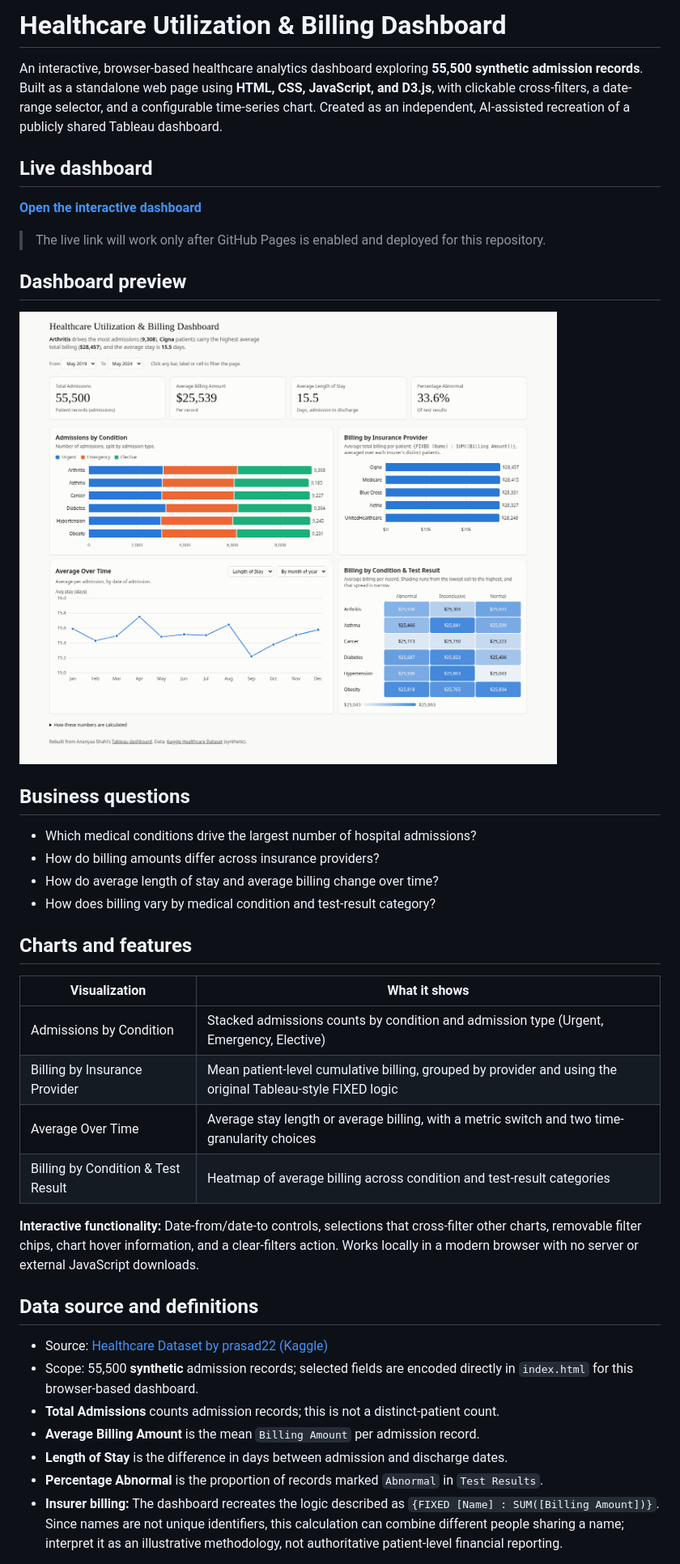
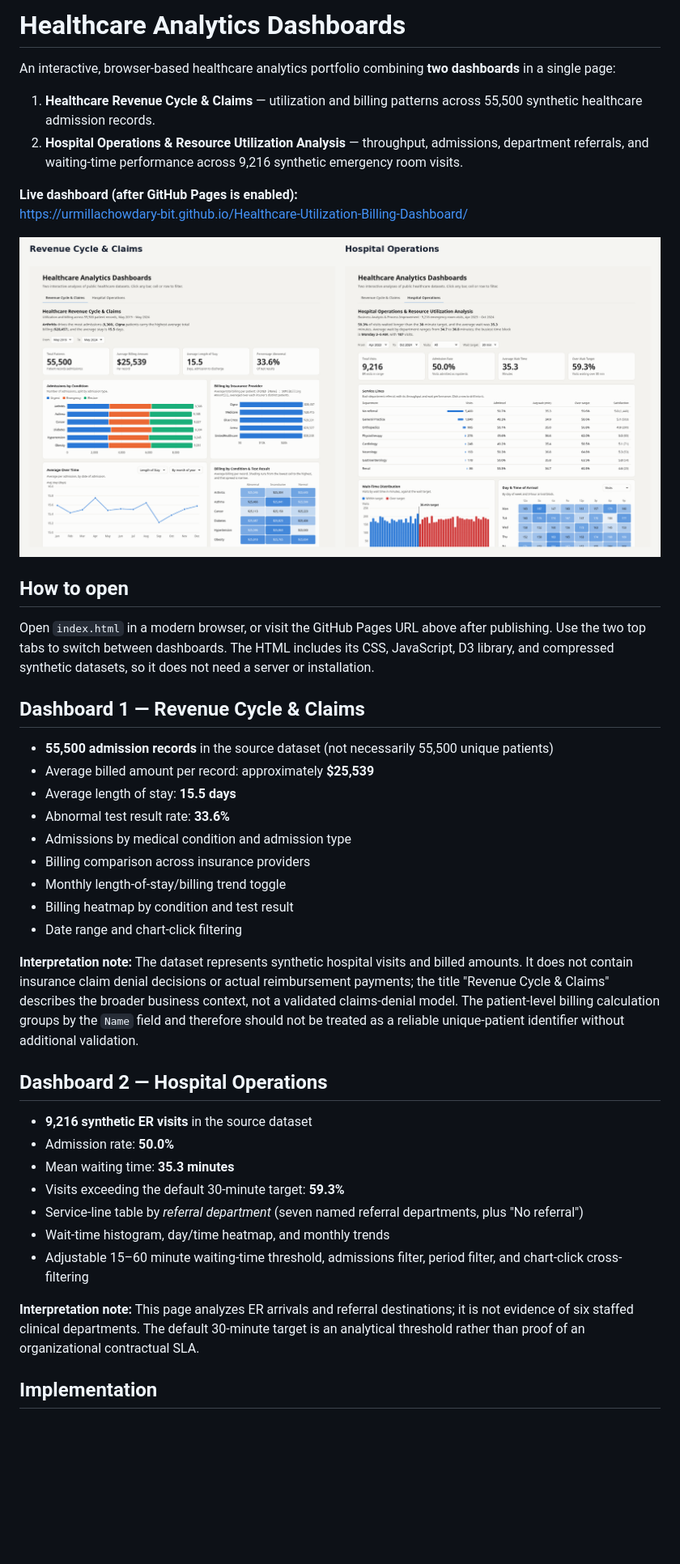
Before and after one commit to urmillachowdary-bit/Healthcare-Utilization-Billing-Dashboard, a Markdown page: README.md, the part around one of its changes. Shown at 81% size. Drawn GitHub-style; pictures changed too: dashboard-preview.png; blank space fills up the shorter version.

```diff
--- a/README.md
+++ b/README.md
@@ -1,42 +1,44 @@
-# Healthcare Utilization & Billing Dashboard
+# Healthcare Analytics Dashboards
 
-An interactive, browser-based healthcare analytics dashboard exploring **55,500 synthetic admission records**. Built as a standalone web page using **HTML, CSS, JavaScript, and D3.js**, with clickable cross-filters, a date-range selector, and a configurable time-series chart. Created as an independent, AI-assisted recreation of a publicly shared Tableau dashboard.
+An interactive, browser-based healthcare analytics portfolio combining **two dashboards** in a single page:
 
-## Live dashboard
+1. **Healthcare Revenue Cycle & Claims** — utilization and billing patterns across 55,500 synthetic healthcare admission records.
+2. **Hospital Operations & Resource Utilization Analysis** — throughput, admissions, department referrals, and waiting-time performance across 9,216 synthetic emergency room visits.
 
-**[Open the interactive dashboard](https://urmillachowdary-bit.github.io/Healthcare-Utilization-Billing-Dashboard/)**
+**Live dashboard (after GitHub Pages is enabled):**
+https://urmillachowdary-bit.github.io/Healthcare-Utilization-Billing-Dashboard/
 
-> The live link will work only after GitHub Pages is enabled and deployed for this repository.
+![Preview of both dashboard tabs](dashboard-preview.png)
 
-## Dashboard preview
+## How to open
 
-![Dashboard screenshot](dashboard-preview.png)
+Open `index.html` in a modern browser, or visit the GitHub Pages URL above after publishing. Use the two top tabs to switch between dashboards. The HTML includes its CSS, JavaScript, D3 library, and compressed synthetic datasets, so it does not need a server or installation.
 
-## Business questions
+## Dashboard 1 — Revenue Cycle & Claims
 
-- Which medical conditions drive the largest number of hospital admissions?
-- How do billing amounts differ across insurance providers?
-- How do average length of stay and average billing change over time?
-- How does billing vary by medical condition and test-result category?
+- **55,500 admission records** in the source dataset (not necessarily 55,500 unique patients)
+- Average billed amount per record: approximately **$25,539**
+- Average length of stay: **15.5 days**
+- Abnormal test result rate: **33.6%**
+- Admissions by medical condition and admission type
+- Billing comparison across insurance providers
+- Monthly length-of-stay/billing trend toggle
+- Billing heatmap by condition and test result
+- Date range and chart-click filtering
 
-## Charts and features
+**Interpretation note:** The dataset represents synthetic hospital visits and billed amounts. It does not contain insurance claim denial decisions or actual reimbursement payments; the title "Revenue Cycle & Claims" describes the broader business context, not a validated claims-denial model. The patient-level billing calculation groups by the `Name` field and therefore should not be treated as a reliable unique-patient identifier without additional validation.
 
-| Visualization | What it shows |
-|---|---|
-| Admissions by Condition | Stacked admissions counts by condition and admission type (Urgent, Emergency, Elective) |
-| Billing by Insurance Provider | Mean patient-level cumulative billing, grouped by provider and using the original Tableau-style FIXED logic |
-| Average Over Time | Average stay length or average billing, with a metric switch and two time-granularity choices |
-| Billing by Condition & Test Result | Heatmap of average billing across condition and test-result categories |
+## Dashboard 2 — Hospital Operations
 
-**Interactive functionality:** Date-from/date-to controls, selections that cross-filter other charts, removable filter chips, chart hover information, and a clear-filters action. Works locally in a modern browser with no server or external JavaScript downloads.
+- **9,216 synthetic ER visits** in the source dataset
+- Admission rate: **50.0%**
+- Mean waiting time: **35.3 minutes**
+- Visits exceeding the default 30-minute target: **59.3%**
+- Service-line table by *referral department* (seven named referral departments, plus "No referral")
+- Wait-time histogram, day/time heatmap, and monthly trends
+- Adjustable 15–60 minute waiting-time threshold, admissions filter, period filter, and chart-click cross-filtering
 
-## Data source and definitions
+**Interpretation note:** This page analyzes ER arrivals and referral destinations; it is not evidence of six staffed clinical departments. The default 30-minute target is an analytical threshold rather than proof of an organizational contractual SLA.
 
-- Source: [Healthcare Dataset by prasad22 (Kaggle)](https://www.kaggle.com/datasets/prasad22/healthcare-dataset)
-- Scope: 55,500 **synthetic** admission records; selected fields are encoded directly in `index.html` for this browser-based dashboard.
-- **Total Admissions** counts admission records; this is not a distinct-patient count.
-- **Average Billing Amount** is the mean `Billing Amount` per admission record.
-- **Length of Stay** is the difference in days between admission and discharge dates.
-- **Percentage Abnormal** is the proportion of records marked `Abnormal` in `Test Results`.
-- **Insurer billing:** The dashboard recreates the logic described as `{FIXED [Name] : SUM([Billing Amount])}`. Since names are not unique identifiers, this calculation can combine different people sharing a name; interpret it as an illustrative methodology, not authoritative patient-level financial reporting.
+## Implementation
 
```
Also changed, not shown: other parts of README.md (+15 -23 lines), 1 other file.
